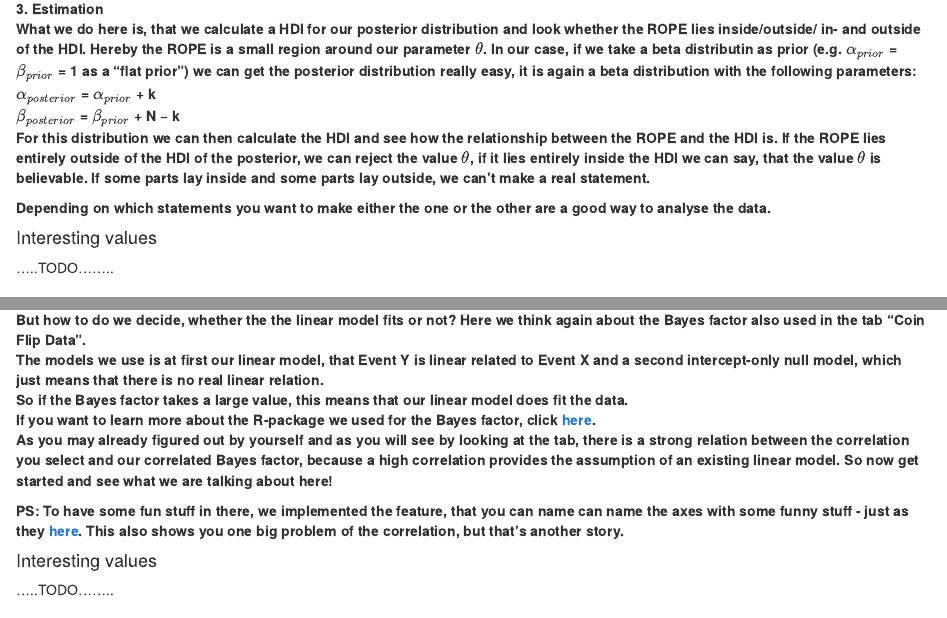
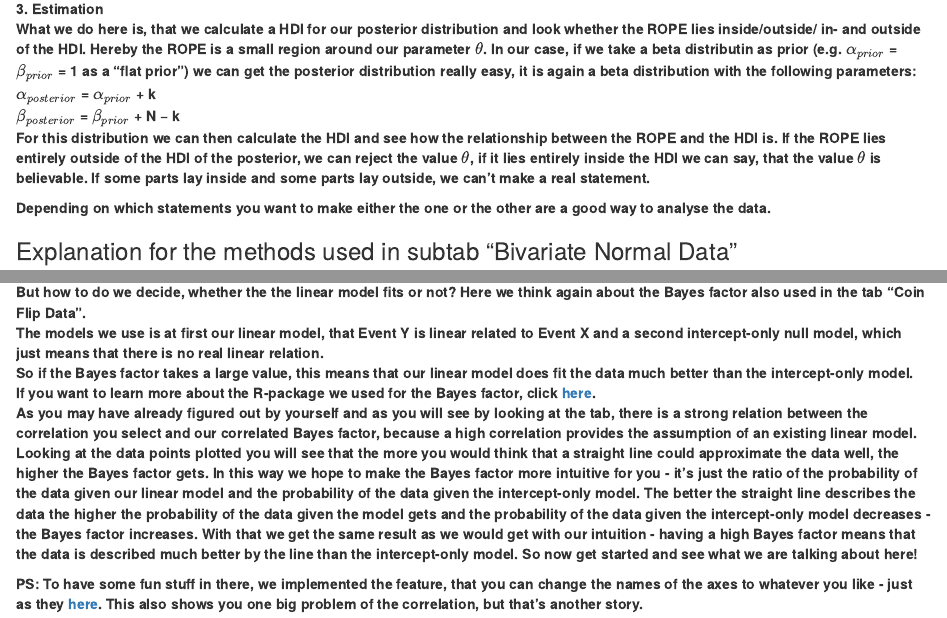
Before and after one commit to juptrk/ShinyBayes, an R Markdown document (information.Rmd): the page in a window 1100 px wide, from 720 px down, and a second part further down, joined at a grey line. Rendered offline with R 4.5, knitr and Pandoc, with nearby package versions.

Commit message:
Update information.Rmd

```diff
--- a/information.Rmd
+++ b/information.Rmd
@@ -38,11 +38,6 @@
 
 **Depending on which statements you want to make either the one or the other are a good way to analyse the data.**
 
-#### Interesting values
-
-.....TODO........
-
-
 ### Explanation for the methods used in subtab "Bivariate Normal Data"
 
 **In the subtab "Coin Flip Data" we talked about one vector of discrete data - every value is either 0 or 1.**
@@ -53,13 +48,9 @@
 
 **But how to do we decide, whether the the linear model fits or not? Here we think again about the Bayes factor also used in the tab "Coin Flip Data".**
 **The models we use is at first our linear model, that Event Y is linear related to Event X and a second intercept-only null model, which just means that there is no real linear relation.**
-**So if the Bayes factor takes a large value, this means that our linear model does fit the data.**
+**So if the Bayes factor takes a large value, this means that our linear model does fit the data much better than the intercept-only model.**
 **If you want to learn more about the R-package we used for the Bayes factor, click [here](https://en.wikipedia.org/wiki/Linear_model).**
-**As you may already figured out by yourself and as you will see by looking at the tab, there is a strong relation between the correlation you select and our correlated Bayes factor, because a high correlation provides the assumption of an existing linear model.**
+**As you may have already figured out by yourself and as you will see by looking at the tab, there is a strong relation between the correlation you select and our correlated Bayes factor, because a high correlation provides the assumption of an existing linear model. Looking at the data points plotted you will see that the more you would think that a straight line could approximate the data well, the higher the Bayes factor gets. In this way we hope to make the Bayes factor more intuitive for you - it's just the ratio of the probability of the data given our linear model and the probability of the data given the intercept-only model. The better the straight line describes the data the higher the probability of the data given the model gets and the probability of the data given the intercept-only model decreases - the Bayes factor increases. With that we get the same result as we would get with our intuition - having a high Bayes factor means that the data is described much better by the line than the intercept-only model.**
 **So now get started and see what we are talking about here!**
 
-**PS: To have some fun stuff in there, we implemented the feature, that you can name can name the axes with some funny stuff - just as they [here](http://tylervigen.com/spurious-correlations). This also shows you one big problem of the correlation, but that's another story.**
-
-#### Interesting values
-
-.....TODO........
+**PS: To have some fun stuff in there, we implemented the feature, that you can change the names of the axes to whatever you like - just as they [here](http://tylervigen.com/spurious-correlations). This also shows you one big problem of the correlation, but that's another story.**
```
